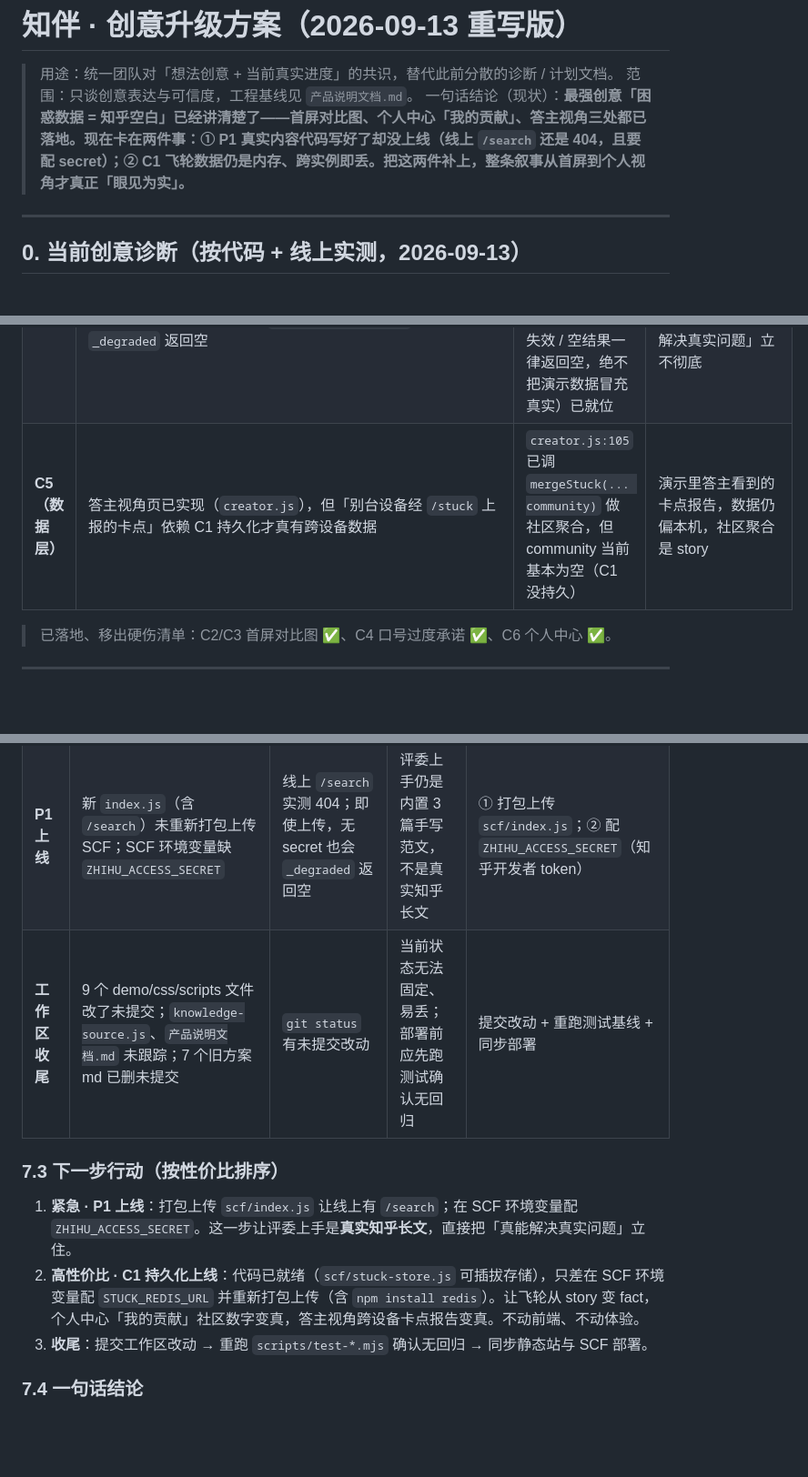
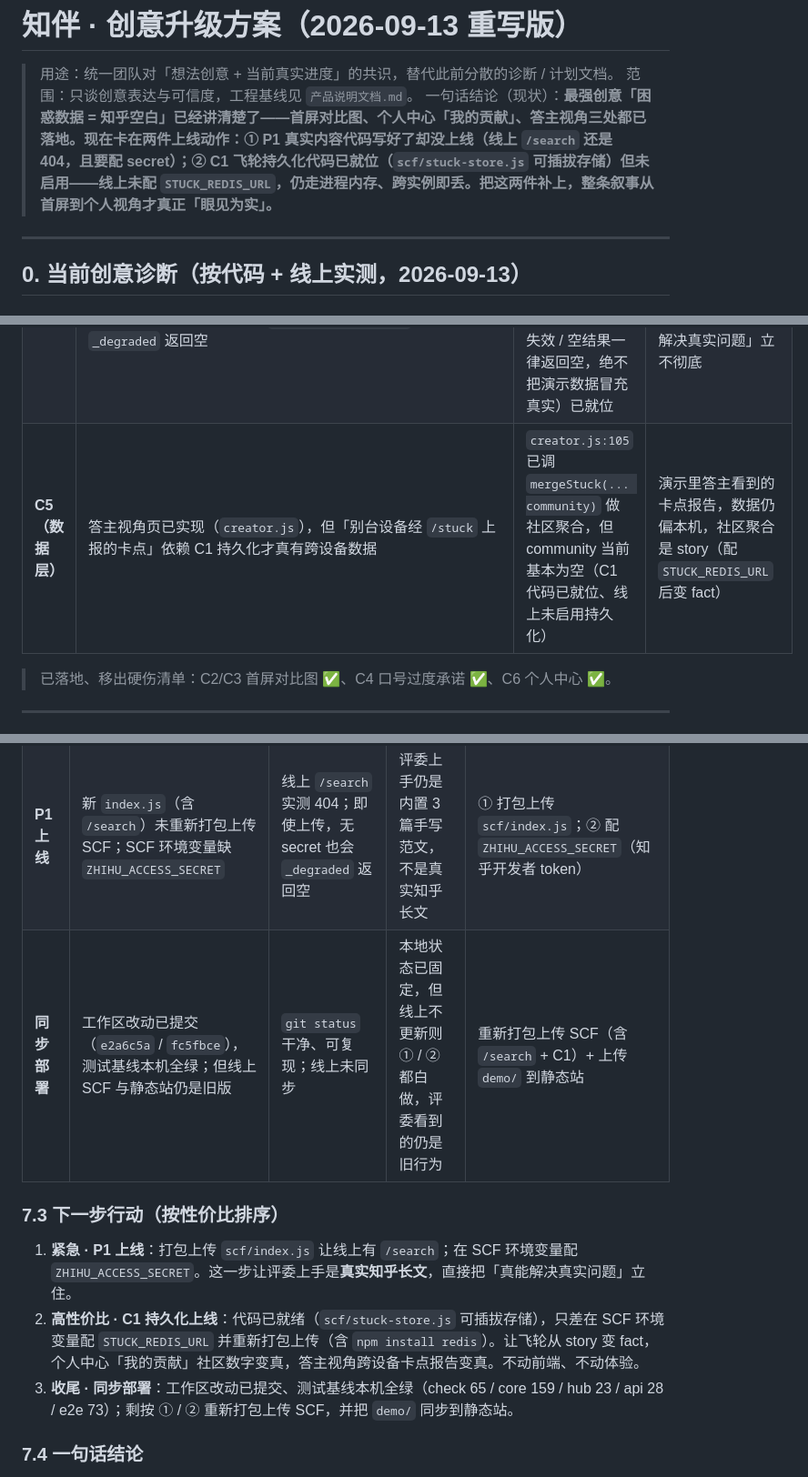
Before and after one commit to zhkqqkzh/Zhihu-Hackathon---Zhiban---Zhima-Fenzi, a Markdown page: 知伴_创意升级方案.md, 3 parts joined by grey strips. Shown at 91% size. GitHub-like rendering; blank space fills up the shorter version.

```diff
--- a/知伴_创意升级方案.md
+++ b/知伴_创意升级方案.md
@@ -2,7 +2,7 @@
 
 > 用途：统一团队对「想法创意 + 当前真实进度」的共识，替代此前分散的诊断 / 计划文档。
 > 范围：只谈创意表达与可信度，工程基线见 `产品说明文档.md`。
-> 一句话结论（现状）：**最强创意「困惑数据 = 知乎空白」已经讲清楚了——首屏对比图、个人中心「我的贡献」、答主视角三处都已落地。现在卡在两件事：① P1 真实内容代码写好了却没上线（线上 `/search` 还是 404，且要配 secret）；② C1 飞轮数据仍是内存、跨实例即丢。把这两件补上，整条叙事从首屏到个人视角才真正「眼见为实」。**
+> 一句话结论（现状）：**最强创意「困惑数据 = 知乎空白」已经讲清楚了——首屏对比图、个人中心「我的贡献」、答主视角三处都已落地。现在卡在两件上线动作：① P1 真实内容代码写好了却没上线（线上 `/search` 还是 404，且要配 secret）；② C1 飞轮持久化代码已就位（`scf/stuck-store.js` 可插拔存储）但未启用——线上未配 `STUCK_REDIS_URL`，仍走进程内存、跨实例即丢。把这两件补上，整条叙事从首屏到个人视角才真正「眼见为实」。**
 
 ---
 
@@ -24,7 +24,7 @@
 |---|---|---|---|
 | **C1** | 飞轮命根子「社区」代码已支持持久化，但**线上未启用**：`scf/stuck-store.js` 可插拔存储（默认进程内存，配 `STUCK_REDIS_URL` 即 Redis 持久 / 冷启动与跨设备共享，失败自动降级内存），SCF 环境变量未配 `STUCK_REDIS_URL`，线上仍走内存 | 配了才跨实例 / 跨设备互见；不配则同热实例内 `report`→`top` 能攒起、轮换即丢（与旧版一致）；本地 `profile.js:250` 仍诚实写「只给本机真实上报口径」 | 首页 / 个人中心的「N 人也卡住」来自 seed（已诚实标「演示环境数据」）；「你划一下让下个人少卡一次」要配 `STUCK_REDIS_URL` 后才从 story 变 fact |
 | **P1（上线）** | 真实内容**代码已闭环却未上线**：`demo/js/app/knowledge-source.js` + 后端 `/search` 真连 `https://developer.zhihu.com/api/v1/content/zhihu_search`，但线上 `/search` 实测 **404**（新 `index.js` 没重新打包上传 SCF）；且需 SCF 环境变量 `ZHIHU_ACCESS_SECRET`，未配则 `_degraded` 返回空 | 本地实测：`knowledge-source.js` 已把官方搜索结果归一化成「真实知乎」文章并接入文章页 / 首页；硬性降级（接口失效 / 空结果一律返回空，绝不把演示数据冒充真实）已就位 | 评委上手仍是内置 3 篇手写范文（ML 文章，`voteupCount:8432` 写死），不是真实知乎长文；「真能解决真实问题」立不彻底 |
-| **C5（数据层）** | 答主视角页已实现（`creator.js`），但「别台设备经 `/stuck` 上报的卡点」依赖 C1 持久化才真有跨设备数据 | `creator.js:105` 已调 `mergeStuck(... community)` 做社区聚合，但 community 当前基本为空（C1 没持久） | 演示里答主看到的卡点报告，数据仍偏本机，社区聚合是 story |
+| **C5（数据层）** | 答主视角页已实现（`creator.js`），但「别台设备经 `/stuck` 上报的卡点」依赖 C1 持久化才真有跨设备数据 | `creator.js:105` 已调 `mergeStuck(... community)` 做社区聚合，但 community 当前基本为空（C1 代码已就位、线上未启用持久化） | 演示里答主看到的卡点报告，数据仍偏本机，社区聚合是 story（配 `STUCK_REDIS_URL` 后变 fact） |
 
 > 已落地、移出硬伤清单：C2/C3 首屏对比图 ✅、C4 口号过度承诺 ✅、C6 个人中心 ✅。
 
@@ -171,13 +171,13 @@
 |---|---|---|---|---|
 | **C1 持久化上线** | 代码已支持持久化（`scf/stuck-store.js` 可插拔），但 SCF 环境变量未配 `STUCK_REDIS_URL`，线上仍走进程内存 | 配了才跨冷启动 / 跨设备共享；不配则行为与旧版一致 | 不配时「社区飞轮」仍只在同热实例内成立，个人中心社区数字仍偏本机口径 | ① 开 Redis 免费额度；② SCF 环境变量配 `STUCK_REDIS_URL`（`redis://...`）；③ 重新打包上传（含 `npm install redis`） |
 | **P1 上线** | 新 `index.js`（含 `/search`）未重新打包上传 SCF；SCF 环境变量缺 `ZHIHU_ACCESS_SECRET` | 线上 `/search` 实测 404；即使上传，无 secret 也会 `_degraded` 返回空 | 评委上手仍是内置 3 篇手写范文，不是真实知乎长文 | ① 打包上传 `scf/index.js`；② 配 `ZHIHU_ACCESS_SECRET`（知乎开发者 token） |
-| **工作区收尾** | 9 个 demo/css/scripts 文件改了未提交；`knowledge-source.js`、`产品说明文档.md` 未跟踪；7 个旧方案 md 已删未提交 | `git status` 有未提交改动 | 当前状态无法固定、易丢；部署前应先跑测试确认无回归 | 提交改动 + 重跑测试基线 + 同步部署 |
+| **同步部署** | 工作区改动已提交（`e2a6c5a` / `fc5fbce`），测试基线本机全绿；但线上 SCF 与静态站仍是旧版 | `git status` 干净、可复现；线上未同步 | 本地状态已固定，但线上不更新则 ① / ② 都白做，评委看到的仍是旧行为 | 重新打包上传 SCF（含 `/search` + C1）+ 上传 `demo/` 到静态站 |
 
 ### 7.3 下一步行动（按性价比排序）
 
 1. **紧急 · P1 上线**：打包上传 `scf/index.js` 让线上有 `/search`；在 SCF 环境变量配 `ZHIHU_ACCESS_SECRET`。这一步让评委上手是**真实知乎长文**，直接把「真能解决真实问题」立住。
 2. **高性价比 · C1 持久化上线**：代码已就绪（`scf/stuck-store.js` 可插拔存储），只差在 SCF 环境变量配 `STUCK_REDIS_URL` 并重新打包上传（含 `npm install redis`）。让飞轮从 story 变 fact，个人中心「我的贡献」社区数字变真，答主视角跨设备卡点报告变真。不动前端、不动体验。
-3. **收尾**：提交工作区改动 → 重跑 `scripts/test-*.mjs` 确认无回归 → 同步静态站与 SCF 部署。
+3. **收尾 · 同步部署**：工作区改动已提交、测试基线本机全绿（check 65 / core 159 / hub 23 / api 28 / e2e 73）；剩按 ① / ② 重新打包上传 SCF，并把 `demo/` 同步到静态站。
 
 ### 7.4 一句话结论
 
```
Also changed, not shown: other parts of 知伴_创意升级方案.md (+3 -3 lines).
